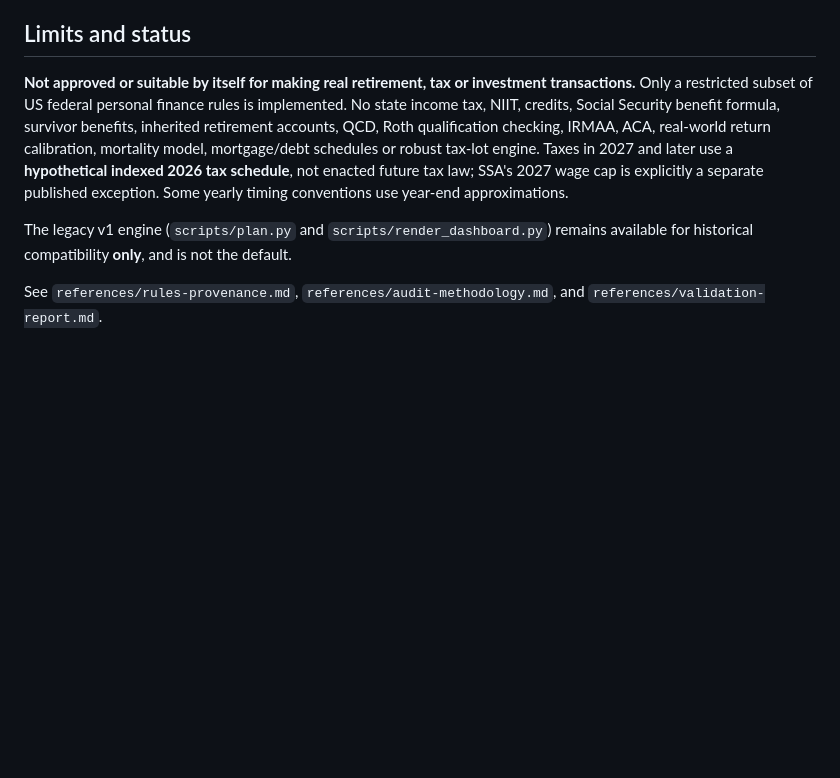
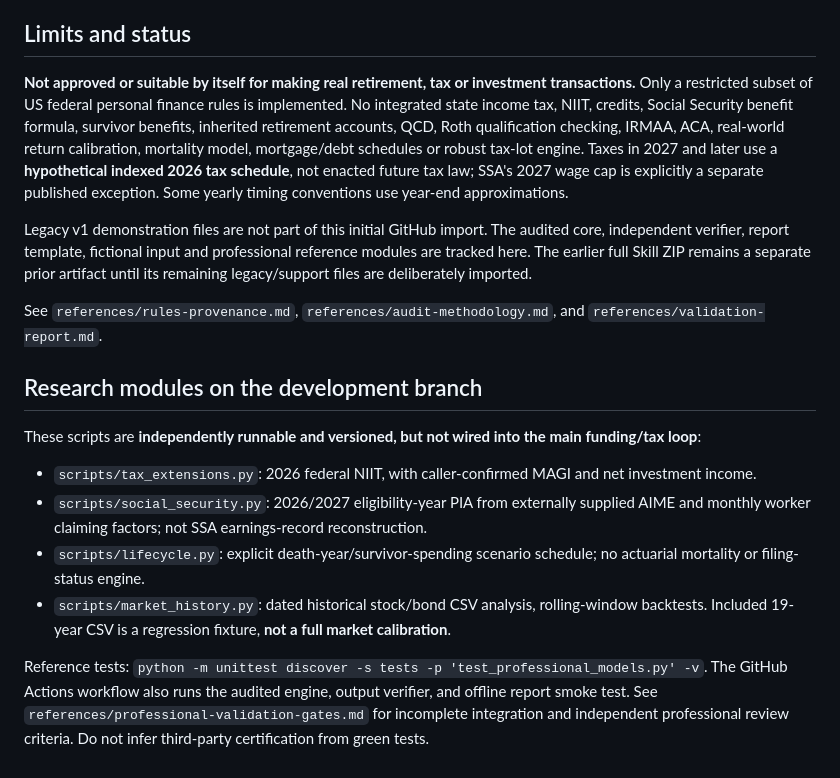
Before and after one commit to mingzhangyang/household-finance-agent, a Markdown page: README.md, the part around the change. Drawn GitHub-style; blank space fills up the shorter version.

Commit message:
docs: distinguish audited v2 core from standalone professional research modules

```diff
--- a/README.md
+++ b/README.md
@@ -25,8 +25,18 @@ Open `financial_audit_dashboard.html` locally in a browser. The tool can switch
 
 ## Limits and status
 
-**Not approved or suitable by itself for making real retirement, tax or investment transactions.** Only a restricted subset of US federal personal finance rules is implemented. No state income tax, NIIT, credits, Social Security benefit formula, survivor benefits, inherited retirement accounts, QCD, Roth qualification checking, IRMAA, ACA, real-world return calibration, mortality model, mortgage/debt schedules or robust tax-lot engine. Taxes in 2027 and later use a **hypothetical indexed 2026 tax schedule**, not enacted future tax law; SSA's 2027 wage cap is explicitly a separate published exception. Some yearly timing conventions use year-end approximations.
+**Not approved or suitable by itself for making real retirement, tax or investment transactions.** Only a restricted subset of US federal personal finance rules is implemented. No integrated state income tax, NIIT, credits, Social Security benefit formula, survivor benefits, inherited retirement accounts, QCD, Roth qualification checking, IRMAA, ACA, real-world return calibration, mortality model, mortgage/debt schedules or robust tax-lot engine. Taxes in 2027 and later use a **hypothetical indexed 2026 tax schedule**, not enacted future tax law; SSA's 2027 wage cap is explicitly a separate published exception. Some yearly timing conventions use year-end approximations.
 
-The legacy v1 engine (`scripts/plan.py` and `scripts/render_dashboard.py`) remains available for historical compatibility **only**, and is not the default.
+Legacy v1 demonstration files are not part of this initial GitHub import. The audited core, independent verifier, report template, fictional input and professional reference modules are tracked here. The earlier full Skill ZIP remains a separate prior artifact until its remaining legacy/support files are deliberately imported.
 
 See `references/rules-provenance.md`, `references/audit-methodology.md`, and `references/validation-report.md`.
+## Research modules on the development branch
+
+These scripts are **independently runnable and versioned, but not wired into the main funding/tax loop**:
+
+- `scripts/tax_extensions.py`: 2026 federal NIIT, with caller-confirmed MAGI and net investment income.
+- `scripts/social_security.py`: 2026/2027 eligibility-year PIA from externally supplied AIME and monthly worker claiming factors; not SSA earnings-record reconstruction.
+- `scripts/lifecycle.py`: explicit death-year/survivor-spending scenario schedule; no actuarial mortality or filing-status engine.
+- `scripts/market_history.py`: dated historical stock/bond CSV analysis, rolling-window backtests. Included 19-year CSV is a regression fixture, **not a full market calibration**.
+
+Reference tests: `python -m unittest discover -s tests -p 'test_professional_models.py' -v`. The GitHub Actions workflow also runs the audited engine, output verifier, and offline report smoke test. See `references/professional-validation-gates.md` for incomplete integration and independent professional review criteria. Do not infer third-party certification from green tests.
```
